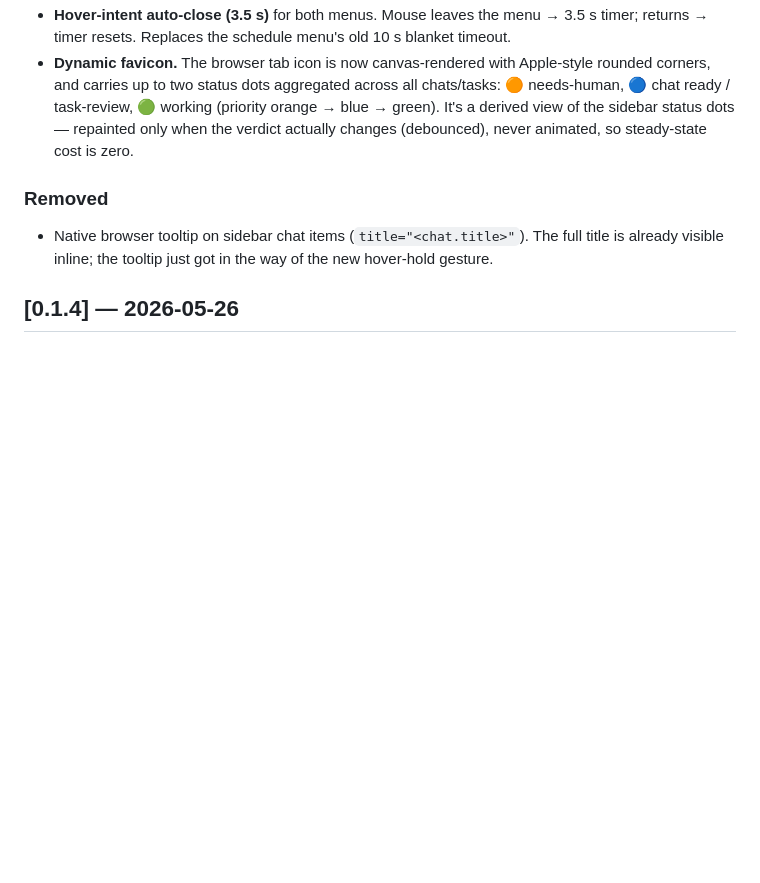
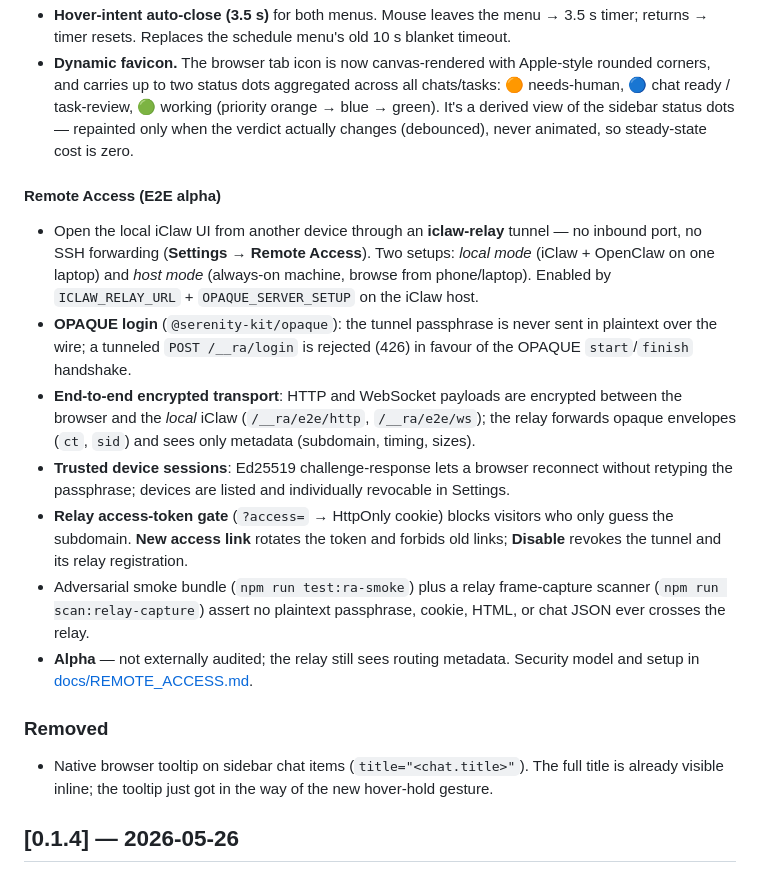
Before and after one commit to iClawApp/iClaw, a Markdown page: CHANGELOG.md, the part around the change. GitHub-like rendering; blank space fills up the shorter version.

Commit message:
docs(changelog): add Remote Access (E2E alpha) entry
Document the iclaw-relay tunnel feature under [Unreleased]: OPAQUE login,
end-to-end encrypted HTTP/WS transport, trusted device sessions, the relay
access-token gate, and the adversarial smoke + frame-capture coverage.

Co-Authored-By: Claude Opus 4.8 <noreply@anthropic.com>

```diff
--- a/CHANGELOG.md
+++ b/CHANGELOG.md
@@ -11,6 +11,15 @@ All notable changes to iClaw are documented here. The format follows [Keep a Cha
 - **Hover-hold gestures (1.5 s)** — open the same menus as long-press / right-click without clicking. Cursor parked on the Send button opens the schedule menu; cursor parked on a sidebar chat item opens the context menu.
 - **Hover-intent auto-close (3.5 s)** for both menus. Mouse leaves the menu → 3.5 s timer; returns → timer resets. Replaces the schedule menu's old 10 s blanket timeout.
 - **Dynamic favicon.** The browser tab icon is now canvas-rendered with Apple-style rounded corners, and carries up to two status dots aggregated across all chats/tasks: 🟠 needs-human, 🔵 chat ready / task-review, 🟢 working (priority orange → blue → green). It's a derived view of the sidebar status dots — repainted only when the verdict actually changes (debounced), never animated, so steady-state cost is zero.
+
+#### Remote Access (E2E alpha)
+- Open the local iClaw UI from another device through an **iclaw-relay** tunnel — no inbound port, no SSH forwarding (**Settings → Remote Access**). Two setups: *local mode* (iClaw + OpenClaw on one laptop) and *host mode* (always-on machine, browse from phone/laptop). Enabled by `ICLAW_RELAY_URL` + `OPAQUE_SERVER_SETUP` on the iClaw host.
+- **OPAQUE login** (`@serenity-kit/opaque`): the tunnel passphrase is never sent in plaintext over the wire; a tunneled `POST /__ra/login` is rejected (426) in favour of the OPAQUE `start`/`finish` handshake.
+- **End-to-end encrypted transport**: HTTP and WebSocket payloads are encrypted between the browser and the *local* iClaw (`/__ra/e2e/http`, `/__ra/e2e/ws`); the relay forwards opaque envelopes (`ct`, `sid`) and sees only metadata (subdomain, timing, sizes).
+- **Trusted device sessions**: Ed25519 challenge-response lets a browser reconnect without retyping the passphrase; devices are listed and individually revocable in Settings.
+- **Relay access-token gate** (`?access=` → HttpOnly cookie) blocks visitors who only guess the subdomain. **New access link** rotates the token and forbids old links; **Disable** revokes the tunnel and its relay registration.
+- Adversarial smoke bundle (`npm run test:ra-smoke`) plus a relay frame-capture scanner (`npm run scan:relay-capture`) assert no plaintext passphrase, cookie, HTML, or chat JSON ever crosses the relay.
+- **Alpha** — not externally audited; the relay still sees routing metadata. Security model and setup in [docs/REMOTE_ACCESS.md](../docs/REMOTE_ACCESS.md).
 
 ### Removed
 
```
